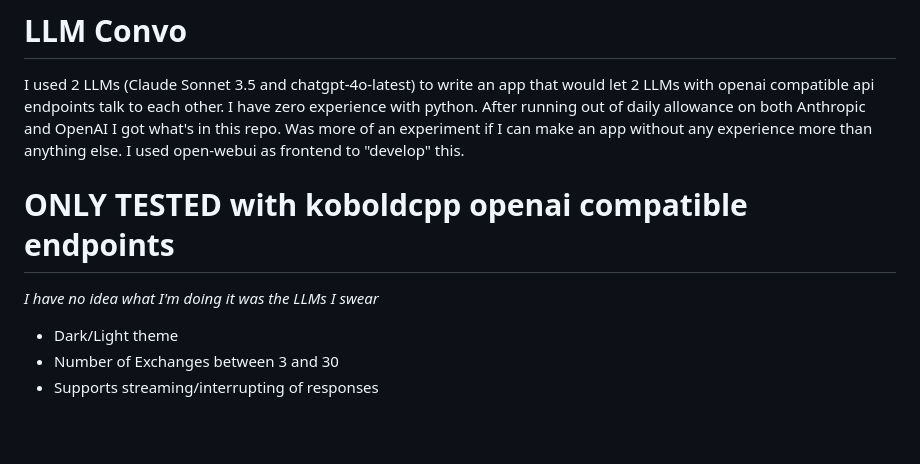
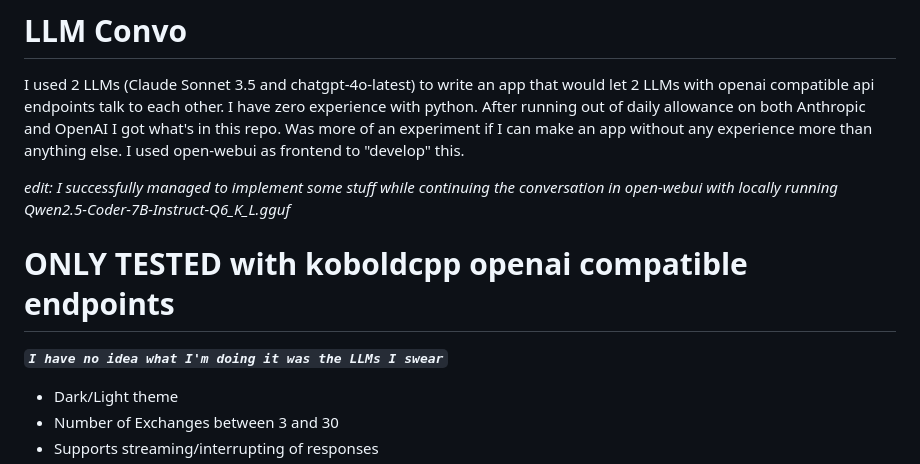
Before and after one commit to domsantschi/llm-convo, a Markdown page: README.md, the part around the change. GitHub-like rendering; blank space fills up the shorter version.

Commit message:
Update README.md
wrote more stuff stop asking me what i did each time i press the buttom goddammit

```diff
--- a/README.md
+++ b/README.md
@@ -3,8 +3,10 @@ I used 2 LLMs (Claude Sonnet 3.5 and chatgpt-4o-latest) to write an app that wou
 After running out of daily allowance on both Anthropic and OpenAI I got what's in this repo. Was more of an experiment if I can make an app without any experience more than anything else.
 I used open-webui as frontend to "develop" this.
 
+_edit: I successfully managed to implement some stuff while continuing the conversation in open-webui with locally running Qwen2.5-Coder-7B-Instruct-Q6_K_L.gguf_
+
 # ONLY TESTED with koboldcpp openai compatible endpoints
-*I have no idea what I'm doing it was the LLMs I swear*
+***`I have no idea what I'm doing it was the LLMs I swear`***
 
 - Dark/Light theme
 - Number of Exchanges between 3 and 30
```
